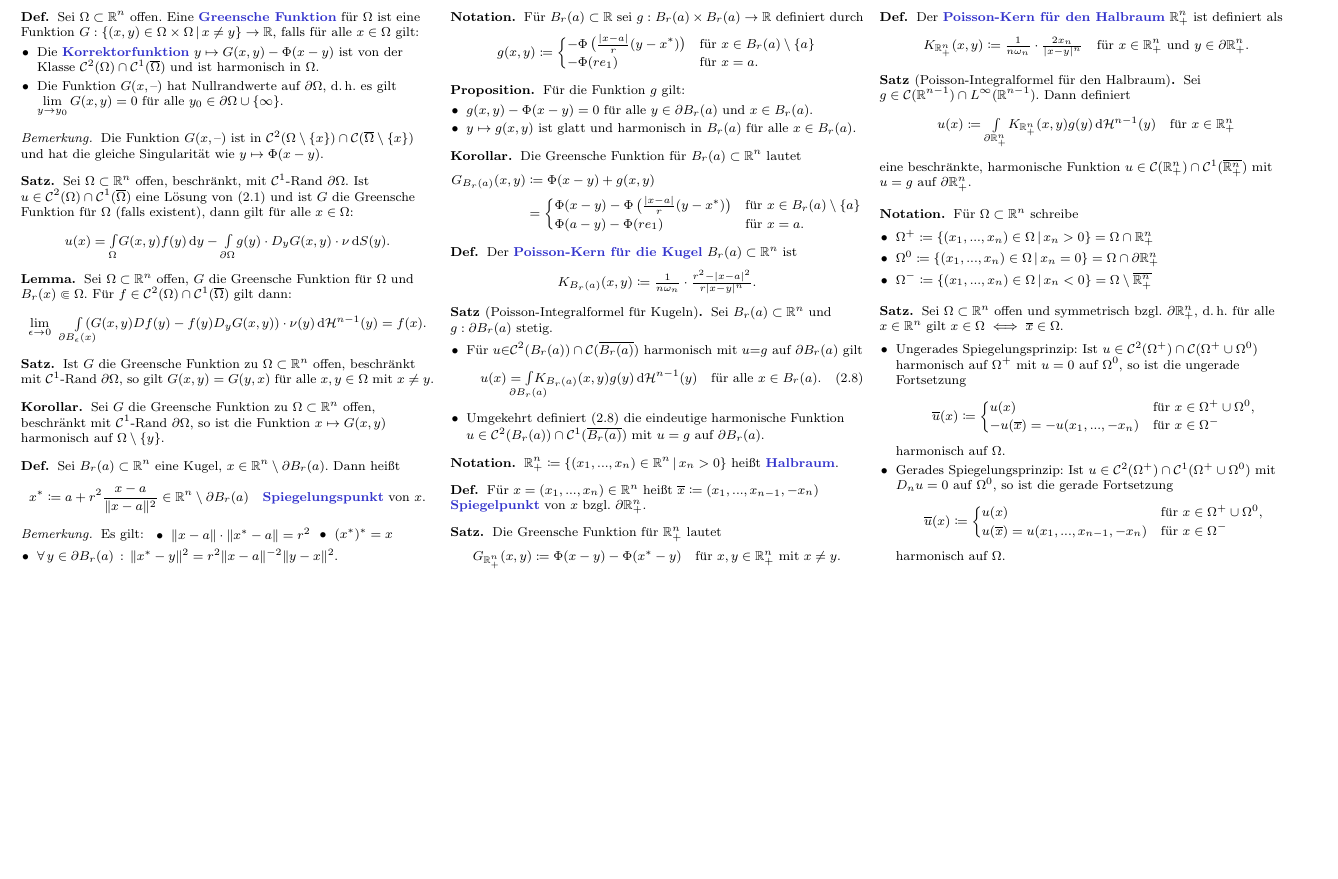
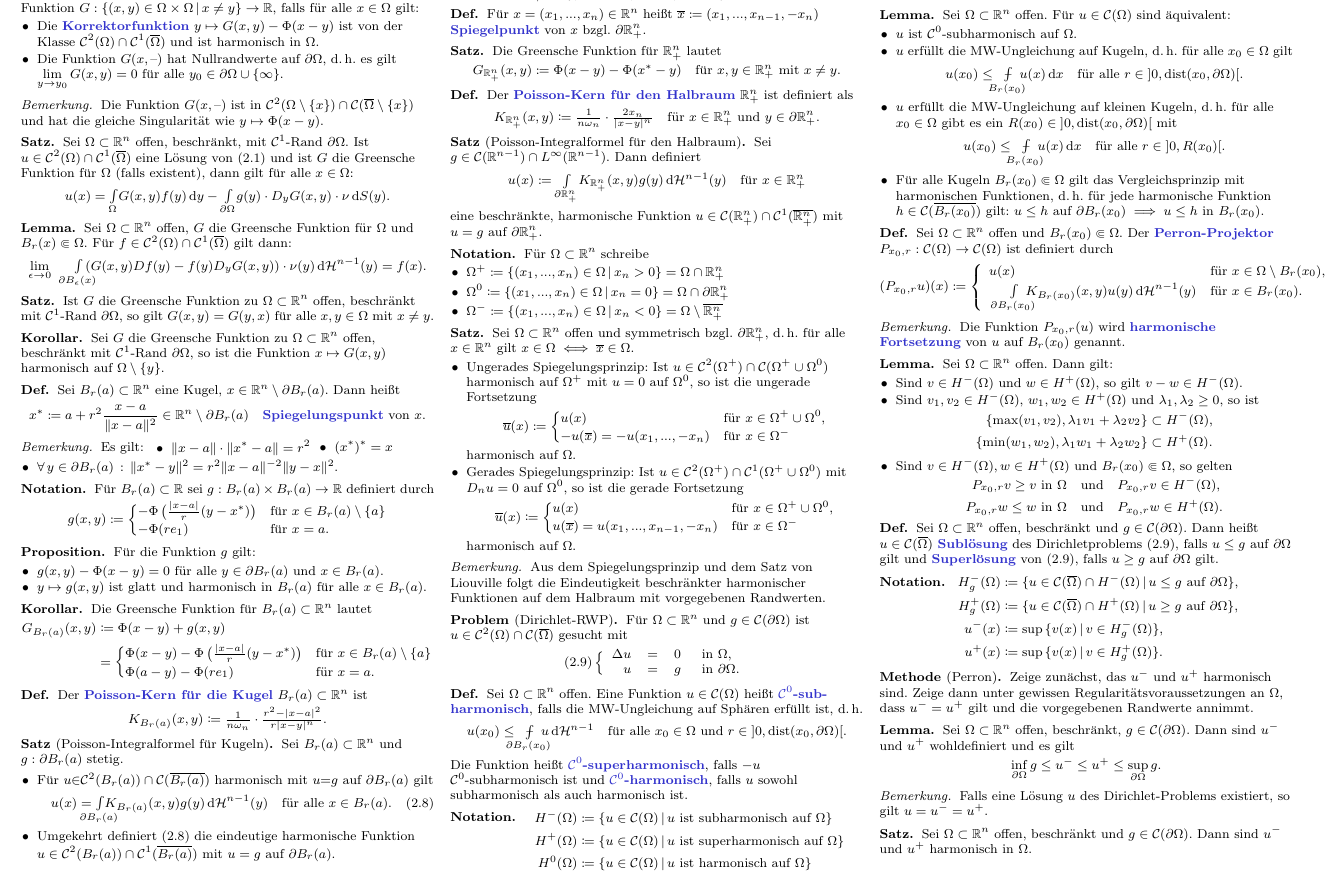
Before and after one commit to timjb/uni-spicker, a LaTeX document (pde.tex, which reads cheat-sheet.cls): part of page 3 of 3, cut so that both start at the same text, the shorter picture padded with empty space. Compiled offline with pdfLaTeX.

Commit message:
PDGL-Vorlesung vom 8.5.2014

```diff
--- a/cheat-sheet.cls
+++ b/cheat-sheet.cls
@@ -67,6 +67,7 @@
 \newtheorem*{anmerkung}{Anmerkung}
 \newtheorem*{nomenklatur}{Nomenklatur}
 \newtheorem*{technik}{Technik}
+\newtheorem*{methode}{Methode}
 
 \theoremstyle{remark}
 \newtheorem*{bem}{Bemerkung}
--- a/pde.tex
+++ b/pde.tex
@@ -747,8 +747,126 @@
   \end{itemize}
 \end{satz}
 
+\begin{bem}
+  Aus dem Spiegelungsprinzip und dem Satz von Liouville folgt die Eindeutigkeit beschränkter harmonischer Funktionen auf dem Halbraum mit vorgegebenen Randwerten.
+\end{bem}
+
 % Kapitel 2.4. Die Perron-Methode
 
-% TODO
+\begin{prob}[Dirichlet-RWP]
+  Für $\Omega \subset \R^n$ und $g \in \mathcal{C}(\partial \Omega)$ ist $u \in \mathcal{C}^2(\Omega) \cap \mathcal{C}(\overline{\Omega})$ gesucht mit
+  \[
+    (2.9) \left\{ \begin{array}{rlll}
+      \Delta u &=& 0 &\text{ in $\Omega$,}\\
+      u &=& g &\text{ in $\partial \Omega$.}
+    \end{array} \right.
+  \]
+\end{prob}
+
+\begin{defn}
+  Sei $\Omega \subset \R^n$ offen. Eine Funktion $u \in \mathcal{C}(\Omega)$ heißt \emph{$\mathcal{C}^0$-sub- harmonisch}, falls die MW-Ungleichung auf Sphären erfüllt ist, d.\,h.
+  \[
+    u(x_0) \leq \enspace \MVInt{\mathclap{\partial B_r(x_0)}}{}{\enspace u}{\HM^{n-1}} \quad
+    \text{für alle $x_0 \in \Omega$ und $r \in \ointerval{0}{\dist(x_0, \partial \Omega)}$.}
+  \]
+  Die Funktion heißt \emph{$\mathcal{C}^0$-superharmonisch}, falls $-u$ $\mathcal{C}^0$-subharmonisch ist und \emph{$\mathcal{C}^0$-harmonisch}, falls $u$ sowohl subharmonisch als auch harmonisch ist.
+\end{defn}
+
+\begin{nota}
+  \begin{minipage}[t]{0.8 \linewidth}
+    \vspace{-15pt}
+    \begin{align*}
+      H^-(\Omega) &\coloneqq \Set{u \in \mathcal{C}(\Omega)}{ \text{$u$ ist subharmonisch auf $\Omega$} }\\
+      H^+(\Omega) &\coloneqq \Set{u \in \mathcal{C}(\Omega)}{ \text{$u$ ist superharmonisch auf $\Omega$} }\\
+      H^0(\Omega) &\coloneqq \Set{u \in \mathcal{C}(\Omega)}{ \text{$u$ ist harmonisch auf $\Omega$} }
+    \end{align*}
+  \end{minipage}
+\end{nota}
+
+\begin{bem}
+  $\mathcal{C}^0$-harmonische Funktionen sind glatt und harmonisch.
+\end{bem}
+
+\begin{lem}
+  Sei $\Omega \subset \R^n$ offen. Für $u \in \mathcal{C}(\Omega)$ sind äquivalent:
+  \begin{itemize}
+    \item $u$ ist $\mathcal{C}^0$-subharmonisch auf $\Omega$.
+    \item $u$ erfüllt die MW-Ungleichung auf Kugeln, d.\,h. für alle $x_0 \in \Omega$ gilt
+    \[
+      u(x_0) \leq \enspace\MVInt{\mathclap{B_r(x_0)}}{}{\enspace u(x)}{x} \quad
+      \text{für alle $r \in \ointerval{0}{\dist(x_0, \partial \Omega)}$.}
+    \]
+    \item $u$ erfüllt die MW-Ungleichung auf kleinen Kugeln, d.\,h. für alle $x_0 \in \Omega$ gibt es ein $R(x_0) \in \ointerval{0}{\dist(x_0, \partial \Omega)}$ mit
+    \[
+      u(x_0) \leq \enspace\MVInt{\mathclap{B_r(x_0)}}{}{\enspace u(x)}{x} \quad
+      \text{für alle $r \in \ointerval{0}{R(x_0)}$.}
+    \]
+    \item Für alle Kugeln $B_r(x_0) \Subset \Omega$ gilt das Vergleichsprinzip mit harmonischen Funktionen, d.\,h. für jede harmonische Funktion $h \in \mathcal{C}(\overline{B_r(x_0)})$ gilt: $u \leq h \text{ auf $\partial B_r(x_0)$} \implies u \leq h \text{ in $B_r(x_0)$.}$
+  \end{itemize}
+\end{lem}
+
+\begin{defn}
+  Sei $\Omega \subset \R^n$ offen und $B_r(x_0) \Subset \Omega$. Der \emph{Perron-Projektor} $P_{x_0,r} : \mathcal{C}(\Omega) \to \mathcal{C}(\Omega)$ ist definiert durch
+  \[
+    (P_{x_0,r} u)(x) \coloneqq \begin{cases}
+      \enspace u(x) & \text{für $x \in \Omega \setminus B_r(x_0)$,}\\
+      \qquad \Int{\mathclap{\partial B_r(x_0)}}{}{\enspace K_{B_r(x_0)}(x,y) u(y)}{\HM^{n-1}(y)} & \text{für $x \in B_r(x_0)$.}
+    \end{cases}
+  \]
+\end{defn}
+
+\begin{bem}
+  Die Funktion $P_{x_0,r}(u)$ wird \emph{harmonische Fortsetzung} von $u$ auf $B_r(x_0)$ genannt.
+\end{bem}
+
+\begin{lem}
+  Sei $\Omega \subset \R^n$ offen. Dann gilt:
+  \begin{itemize}
+    \item Sind $v \in H^-(\Omega)$ und $w \in H^+(\Omega)$, so gilt $v - w \in H^-(\Omega)$.
+    \item Sind $v_1, v_2 \in H^-(\Omega)$, $w_1, w_2 \in H^+(\Omega)$ und $\lambda_1, \lambda_2 \geq 0$, so ist
+    \begin{align*}
+      \{ \max(v_1, v_2), \lambda_1 v_1 + \lambda_2 v_2 \} &\subset H^-(\Omega),\\
+      \{ \min(w_1, w_2), \lambda_1 w_1 + \lambda_2 w_2 \} &\subset H^+(\Omega).
+    \end{align*}
+    \item Sind $v \in H^-(\Omega), w \in H^+(\Omega)$ und $B_r(x_0) \Subset \Omega$, so gelten
+    \begin{align*}
+      P_{x_0,r} v \geq v \text{ in $\Omega$} \quad &\text{und} \quad P_{x_0,r} v \in H^-(\Omega),\\
+      P_{x_0,r} w \leq w \text{ in $\Omega$} \quad &\text{und} \quad P_{x_0,r} w \in H^+(\Omega).
+    \end{align*}
+  \end{itemize}
+\end{lem}
+
+\begin{defn}
+  Sei $\Omega \subset \R^n$ offen, beschränkt und $g \in \mathcal{C}(\partial \Omega)$. Dann heißt $u \in \mathcal{C}(\overline{\Omega})$ \emph{Sublösung} des Dirichletproblems (2.9), falls $u \leq g$ auf $\partial \Omega$ gilt und \emph{Superlösung} von (2.9), falls $u \geq g$ auf $\partial \Omega$ gilt.
+\end{defn}
+
+\begin{nota}
+  \begin{minipage}[t]{0.7 \linewidth}
+    \vspace{-15pt}
+    \begin{align*}
+      H_g^-(\Omega) &\coloneqq \Set{ u \in \mathcal{C}(\overline{\Omega}) \cap H^-(\Omega) }{ u \leq g \text{ auf $\partial \Omega$} },\\
+      H_g^+(\Omega) &\coloneqq \Set{ u \in \mathcal{C}(\overline{\Omega}) \cap H^+(\Omega) }{ u \geq g \text{ auf $\partial \Omega$} },\\
+      u^-(x) &\coloneqq \sup\,\Set{ v(x) }{ v \in H_g^-(\Omega) },\\
+      u^+(x) &\coloneqq \sup\,\Set{ v(x) }{ v \in H_g^+(\Omega) }.
+    \end{align*}
+  \end{minipage}
+\end{nota}
+
+\begin{methode}[Perron]
+  Zeige zunächst, das $u^-$ und $u^+$ harmonisch sind. Zeige dann unter gewissen Regularitätsvoraussetzungen an $\Omega$, dass $u^- = u^+$ gilt und die vorgegebenen Randwerte annimmt.
+\end{methode}
+
+\begin{lem}
+  Sei $\Omega \subset \R^n$ offen, beschränkt, $g \in \mathcal{C}(\partial \Omega)$. Dann sind $u^-$ und $u^+$ wohldefiniert und es gilt
+  \[ \inf_{\partial \Omega} g \leq u^- \leq u^+ \leq \sup_{\partial \Omega} g. \]
+\end{lem}
+
+\begin{bem}
+  Falls eine Lösung $u$ des Dirichlet-Problems existiert, so gilt $u = u^- = u^+$.
+\end{bem}
+
+\begin{satz}
+  Sei $\Omega \subset \R^n$ offen, beschränkt und $g \in \mathcal{C}(\partial \Omega)$. Dann sind $u^-$ und $u^+$ harmonisch in $\Omega$.
+\end{satz}
 
 \end{document}
```
Also changed, not shown: pde.pdf.
